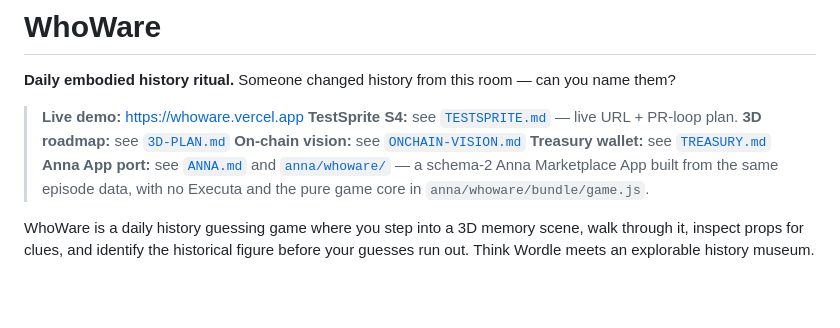
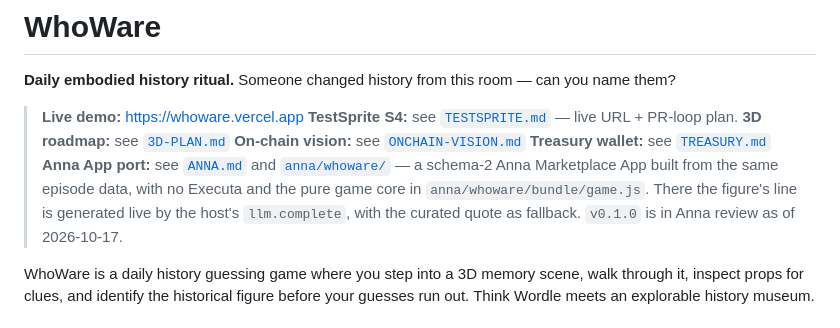
Before and after one commit to sneldao/whoware, a Markdown page: README.md, the part around the change. Rendered like a GitHub page; blank space fills up the shorter version.

```diff
--- a/README.md
+++ b/README.md
@@ -9,7 +9,9 @@
 > **Treasury wallet:** see [`TREASURY.md`](./TREASURY.md)
 > **Anna App port:** see [`ANNA.md`](./ANNA.md) and [`anna/whoware/`](./anna/whoware/) —
 > a schema-2 Anna Marketplace App built from the same episode data, with no
-> Executa and the pure game core in `anna/whoware/bundle/game.js`.
+> Executa and the pure game core in `anna/whoware/bundle/game.js`. There the
+> figure's line is generated live by the host's `llm.complete`, with the curated
+> quote as fallback. `v0.1.0` is in Anna review as of 2026-10-17.
 
 WhoWare is a daily history guessing game where you step into a 3D memory scene, walk through it, inspect props for clues, and identify the historical figure before your guesses run out. Think Wordle meets an explorable history museum.
 
```
Also changed, not shown: ANNA.md (+6 -5 lines).
